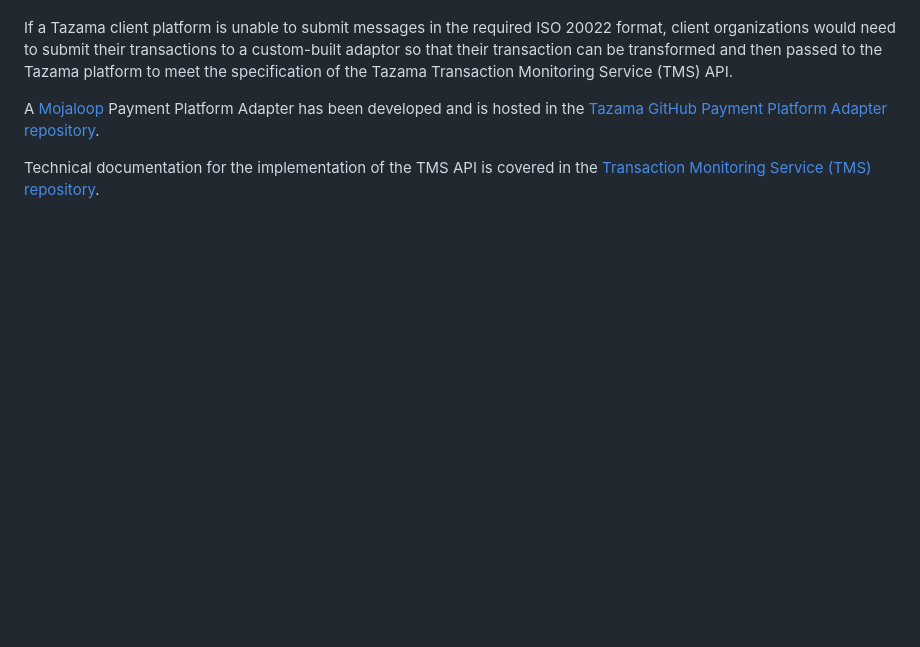
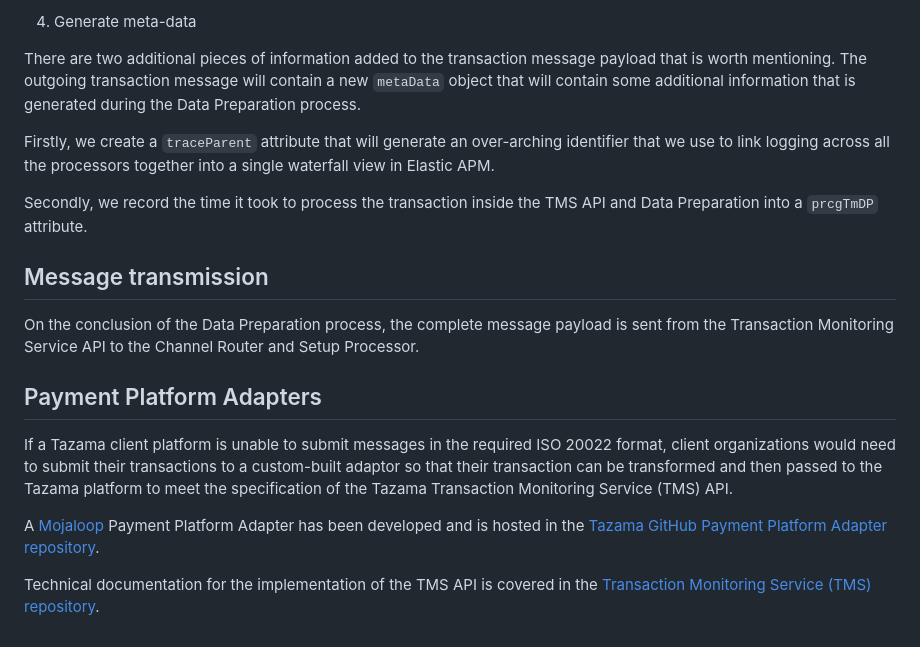
Before and after one commit to tazama-lf/docs, a Markdown page: Product/transaction-monitoring-service-api.md, the part around one of its changes. Rendered like a GitHub page; blank space fills up the shorter version.

Commit message:
feat - update the transaction monitoring service documentation to include the data preparation service documentation as well.

```diff
--- a/Product/transaction-monitoring-service-api.md
+++ b/Product/transaction-monitoring-service-api.md
@@ -38,3 +92,17 @@ The TMS API follows the OpenAPI specification and each incoming message is valid
+4. Generate meta-data
+
+There are two additional pieces of information added to the transaction message payload that is worth mentioning. The outgoing transaction message will contain a new `metaData` object that will contain some additional information that is generated during the Data Preparation process.
+
+Firstly, we create a `traceParent` attribute that will generate an over-arching identifier that we use to link logging across all the processors together into a single waterfall view in Elastic APM.
+
+Secondly, we record the time it took to process the transaction inside the TMS API and Data Preparation into a `prcgTmDP` attribute.
+
+## Message transmission
+
+On the conclusion of the Data Preparation process, the complete message payload is sent from the Transaction Monitoring Service API to the Channel Router and Setup Processor.
+
+## Payment Platform Adapters
+
 If a Tazama client platform is unable to submit messages in the required ISO 20022 format, client organizations would need to submit their transactions to a custom-built adaptor so that their transaction can be transformed and then passed to the Tazama platform to meet the specification of the Tazama Transaction Monitoring Service (TMS) API.
 
 A [Mojaloop](https://mojaloop.io) Payment Platform Adapter has been developed and is hosted in the [Tazama GitHub Payment Platform Adapter repository](https://github.com/frmscoe/payment-platform-adapter).
```
Also changed, not shown: other parts of Product/transaction-monitoring-service-api.md (+54 -0 lines), images/tazama-historical-databases.png (added).
